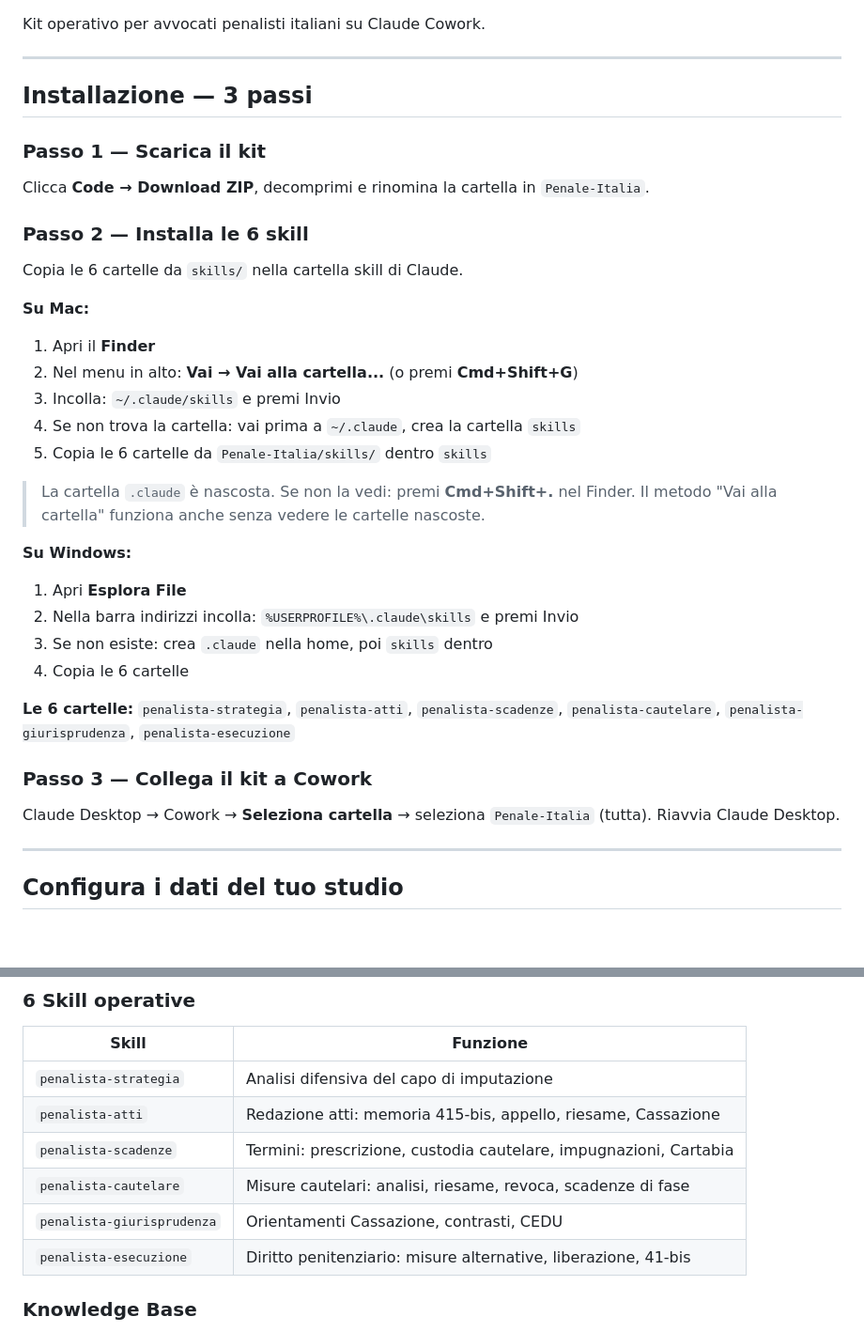
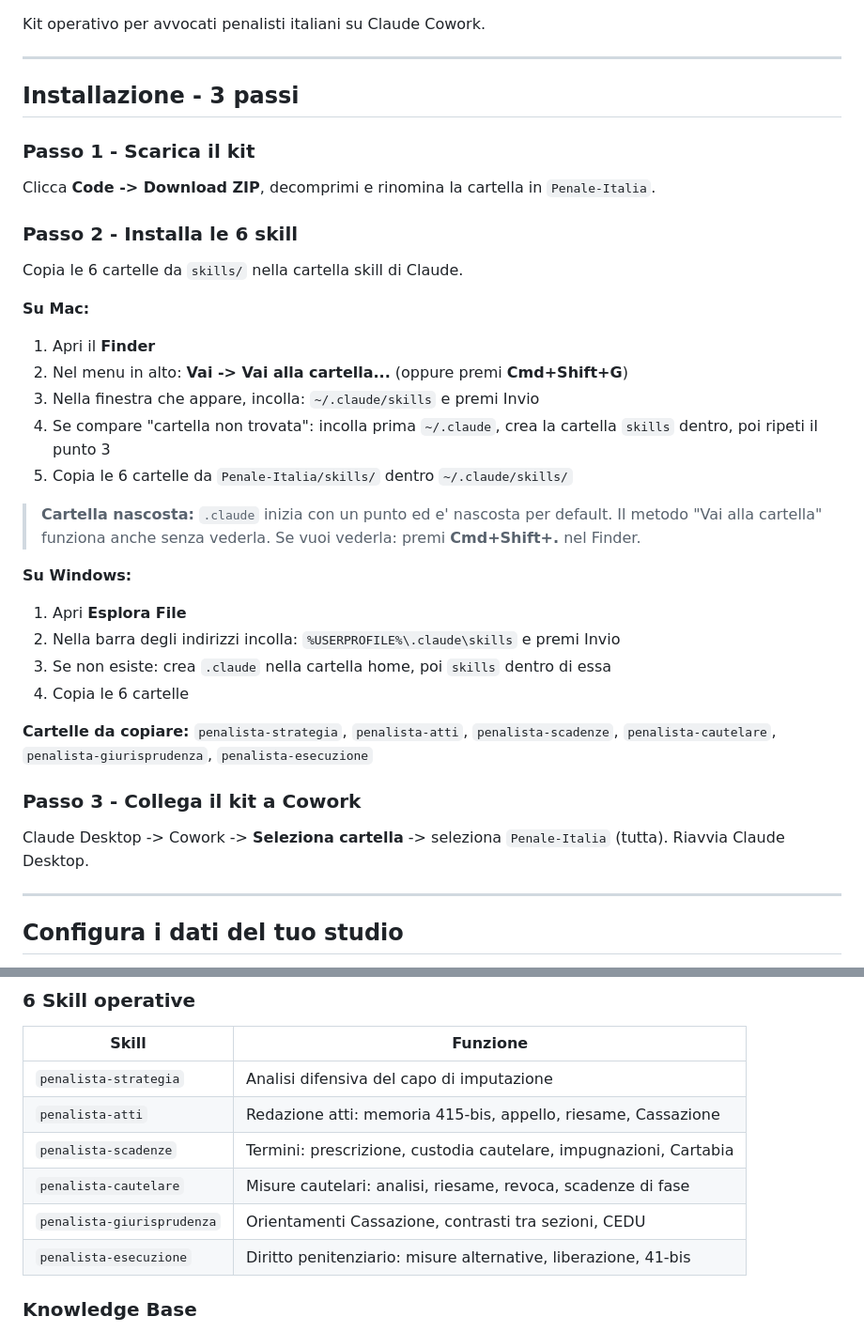
Before and after one commit to Synthos-Logic/penalista-italia, a Markdown page: README.md, 2 parts joined by grey strips. Shown at 94% size. Drawn GitHub-style; blank space fills up the shorter version.

Commit message:
fix: README encoding corretto + istruzioni Mac Passo 2 dettagliate

```diff
--- a/README.md
+++ b/README.md
@@ -7,38 +7,38 @@ Kit operativo per avvocati penalisti italiani su Claude Cowork.
 
 ---
 
-## Installazione — 3 passi
+## Installazione - 3 passi
 
-### Passo 1 — Scarica il kit
+### Passo 1 - Scarica il kit
 
-Clicca **Code → Download ZIP**, decomprimi e rinomina la cartella in `Penale-Italia`.
+Clicca **Code -> Download ZIP**, decomprimi e rinomina la cartella in `Penale-Italia`.
 
-### Passo 2 — Installa le 6 skill
+### Passo 2 - Installa le 6 skill
 
 Copia le 6 cartelle da `skills/` nella cartella skill di Claude.
 
 **Su Mac:**
 
 1. Apri il **Finder**
-2. Nel menu in alto: **Vai → Vai alla cartella...** (o premi **Cmd+Shift+G**)
-3. Incolla: `~/.claude/skills` e premi Invio
-4. Se non trova la cartella: vai prima a `~/.claude`, crea la cartella `skills`
-5. Copia le 6 cartelle da `Penale-Italia/skills/` dentro `skills`
+2. Nel menu in alto: **Vai -> Vai alla cartella...** (oppure premi **Cmd+Shift+G**)
+3. Nella finestra che appare, incolla: `~/.claude/skills` e premi Invio
+4. Se compare "cartella non trovata": incolla prima `~/.claude`, crea la cartella `skills` dentro, poi ripeti il punto 3
+5. Copia le 6 cartelle da `Penale-Italia/skills/` dentro `~/.claude/skills/`
 
-> La cartella `.claude` è nascosta. Se non la vedi: premi **Cmd+Shift+.** nel Finder. Il metodo "Vai alla cartella" funziona anche senza vedere le cartelle nascoste.
+> **Cartella nascosta:** `.claude` inizia con un punto ed e' nascosta per default. Il metodo "Vai alla cartella" funziona anche senza vederla. Se vuoi vederla: premi **Cmd+Shift+.** nel Finder.
 
 **Su Windows:**
 
 1. Apri **Esplora File**
-2. Nella barra indirizzi incolla: `%USERPROFILE%\.claude\skills` e premi Invio
-3. Se non esiste: crea `.claude` nella home, poi `skills` dentro
+2. Nella barra degli indirizzi incolla: `%USERPROFILE%\.claude\skills` e premi Invio
+3. Se non esiste: crea `.claude` nella cartella home, poi `skills` dentro di essa
 4. Copia le 6 cartelle
 
-**Le 6 cartelle:** `penalista-strategia`, `penalista-atti`, `penalista-scadenze`, `penalista-cautelare`, `penalista-giurisprudenza`, `penalista-esecuzione`
+**Cartelle da copiare:** `penalista-strategia`, `penalista-atti`, `penalista-scadenze`, `penalista-cautelare`, `penalista-giurisprudenza`, `penalista-esecuzione`
 
-### Passo 3 — Collega il kit a Cowork
+### Passo 3 - Collega il kit a Cowork
 
-Claude Desktop → Cowork → **Seleziona cartella** → seleziona `Penale-Italia` (tutta). Riavvia Claude Desktop.
+Claude Desktop -> Cowork -> **Seleziona cartella** -> seleziona `Penale-Italia` (tutta). Riavvia Claude Desktop.
 
 ---
 
@@ -75,7 +75,7 @@ CASSAZIONISTA:     NO
 | `penalista-atti` | Redazione atti: memoria 415-bis, appello, riesame, Cassazione |
 | `penalista-scadenze` | Termini: prescrizione, custodia cautelare, impugnazioni, Cartabia |
 | `penalista-cautelare` | Misure cautelari: analisi, riesame, revoca, scadenze di fase |
-| `penalista-giurisprudenza` | Orientamenti Cassazione, contrasti, CEDU |
+| `penalista-giurisprudenza` | Orientamenti Cassazione, contrasti tra sezioni, CEDU |
 | `penalista-esecuzione` | Diritto penitenziario: misure alternative, liberazione, 41-bis |
 
 ### Knowledge Base
```
Also changed, not shown: other parts of README.md (+1 -1 lines).
